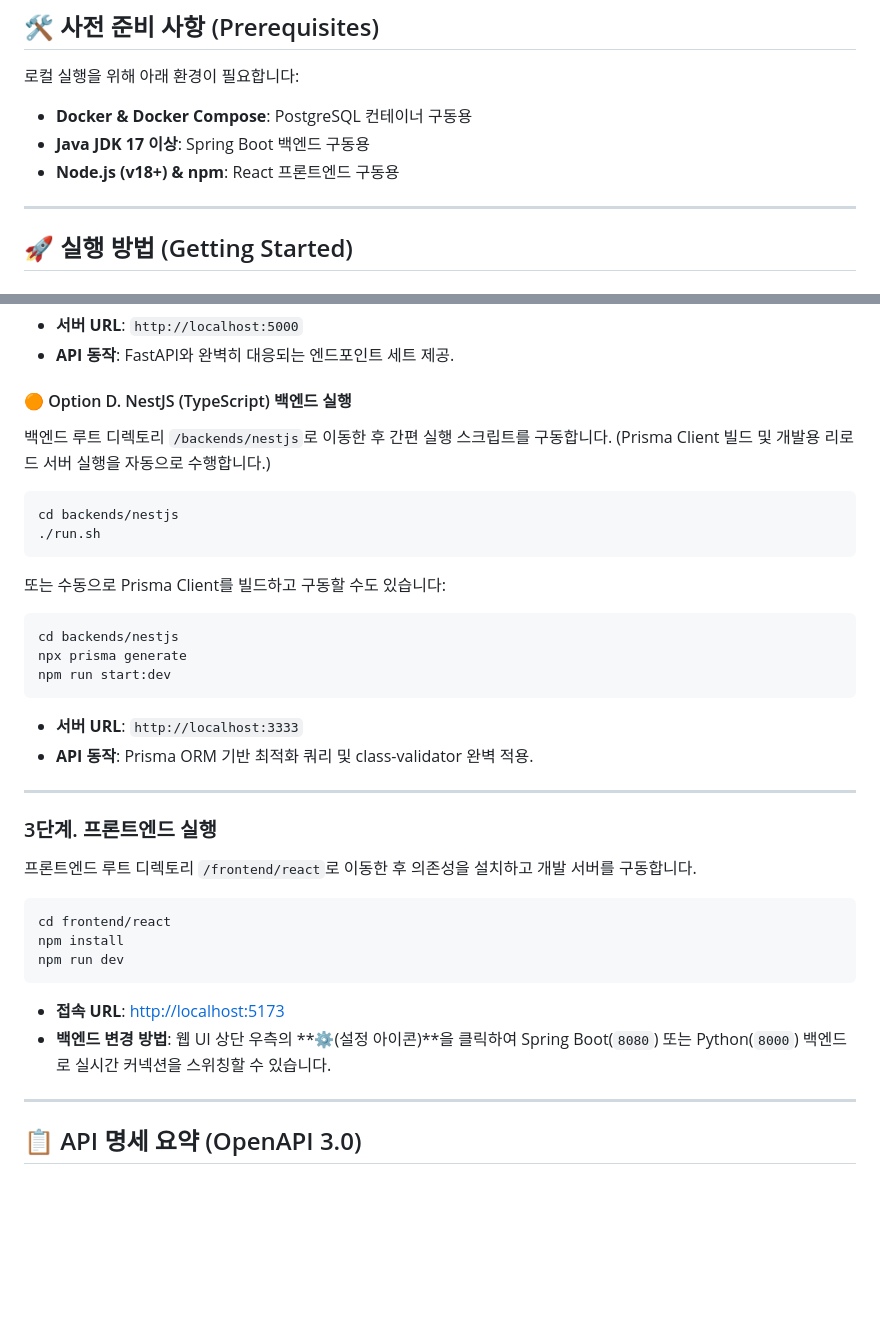
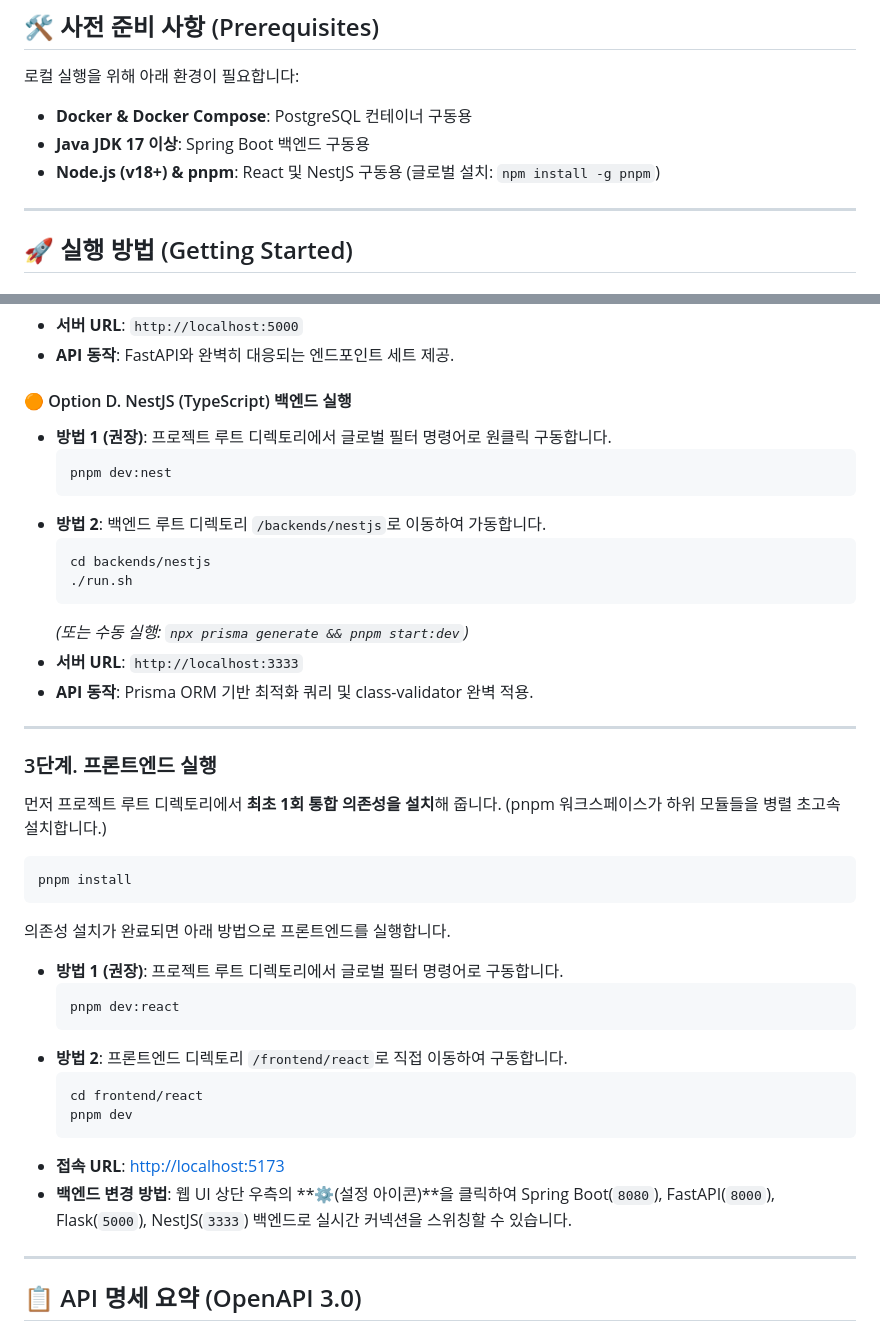
Before and after one commit to jhkim105/todo-app, a Markdown page: README.md, 2 parts joined by grey strips. Rendered like a GitHub page; blank space fills up the shorter version.

Commit message:
Docs: Update README.md execution guides with pnpm commands

````diff
--- a/README.md
+++ b/README.md
@@ -31,7 +31,7 @@
 로컬 실행을 위해 아래 환경이 필요합니다:
 - **Docker & Docker Compose**: PostgreSQL 컨테이너 구동용
 - **Java JDK 17 이상**: Spring Boot 백엔드 구동용
-- **Node.js (v18+) & npm**: React 프론트엔드 구동용
+- **Node.js (v18+) & pnpm**: React 및 NestJS 구동용 (글로벌 설치: `npm install -g pnpm`)
 
 ---
 
@@ -99,32 +99,40 @@ python app.py
 - **API 동작**: FastAPI와 완벽히 대응되는 엔드포인트 세트 제공.
 
 #### 🟠 Option D. NestJS (TypeScript) 백엔드 실행
-백엔드 루트 디렉토리 `/backends/nestjs`로 이동한 후 간편 실행 스크립트를 구동합니다. (Prisma Client 빌드 및 개발용 리로드 서버 실행을 자동으로 수행합니다.)
-```bash
-cd backends/nestjs
-./run.sh
-```
-
-또는 수동으로 Prisma Client를 빌드하고 구동할 수도 있습니다:
-```bash
-cd backends/nestjs
-npx prisma generate
-npm run start:dev
-```
+- **방법 1 (권장)**: 프로젝트 루트 디렉토리에서 글로벌 필터 명령어로 원클릭 구동합니다.
+  ```bash
+  pnpm dev:nest
+  ```
+- **방법 2**: 백엔드 루트 디렉토리 `/backends/nestjs`로 이동하여 가동합니다.
+  ```bash
+  cd backends/nestjs
+  ./run.sh
+  ```
+  *(또는 수동 실행: `npx prisma generate && pnpm start:dev`)*
 - **서버 URL**: `http://localhost:3333`
 - **API 동작**: Prisma ORM 기반 최적화 쿼리 및 class-validator 완벽 적용.
 
 ---
 
 ### 3단계. 프론트엔드 실행
-프론트엔드 루트 디렉토리 `/frontend/react`로 이동한 후 의존성을 설치하고 개발 서버를 구동합니다.
+
+먼저 프로젝트 루트 디렉토리에서 **최초 1회 통합 의존성을 설치**해 줍니다. (pnpm 워크스페이스가 하위 모듈들을 병렬 초고속 설치합니다.)
 ```bash
-cd frontend/react
-npm install
-npm run dev
+pnpm install
 ```
+
+의존성 설치가 완료되면 아래 방법으로 프론트엔드를 실행합니다.
+- **방법 1 (권장)**: 프로젝트 루트 디렉토리에서 글로벌 필터 명령어로 구동합니다.
+  ```bash
+  pnpm dev:react
+  ```
+- **방법 2**: 프론트엔드 디렉토리 `/frontend/react`로 직접 이동하여 구동합니다.
+  ```bash
+  cd frontend/react
+  pnpm dev
+  ```
 - **접속 URL**: [http://localhost:5173](http://localhost:5173)
-- **백엔드 변경 방법**: 웹 UI 상단 우측의 **⚙️(설정 아이콘)**을 클릭하여 Spring Boot(`8080`) 또는 Python(`8000`) 백엔드로 실시간 커넥션을 스위칭할 수 있습니다.
+- **백엔드 변경 방법**: 웹 UI 상단 우측의 **⚙️(설정 아이콘)**을 클릭하여 Spring Boot(`8080`), FastAPI(`8000`), Flask(`5000`), NestJS(`3333`) 백엔드로 실시간 커넥션을 스위칭할 수 있습니다.
 
 ---
 
````
